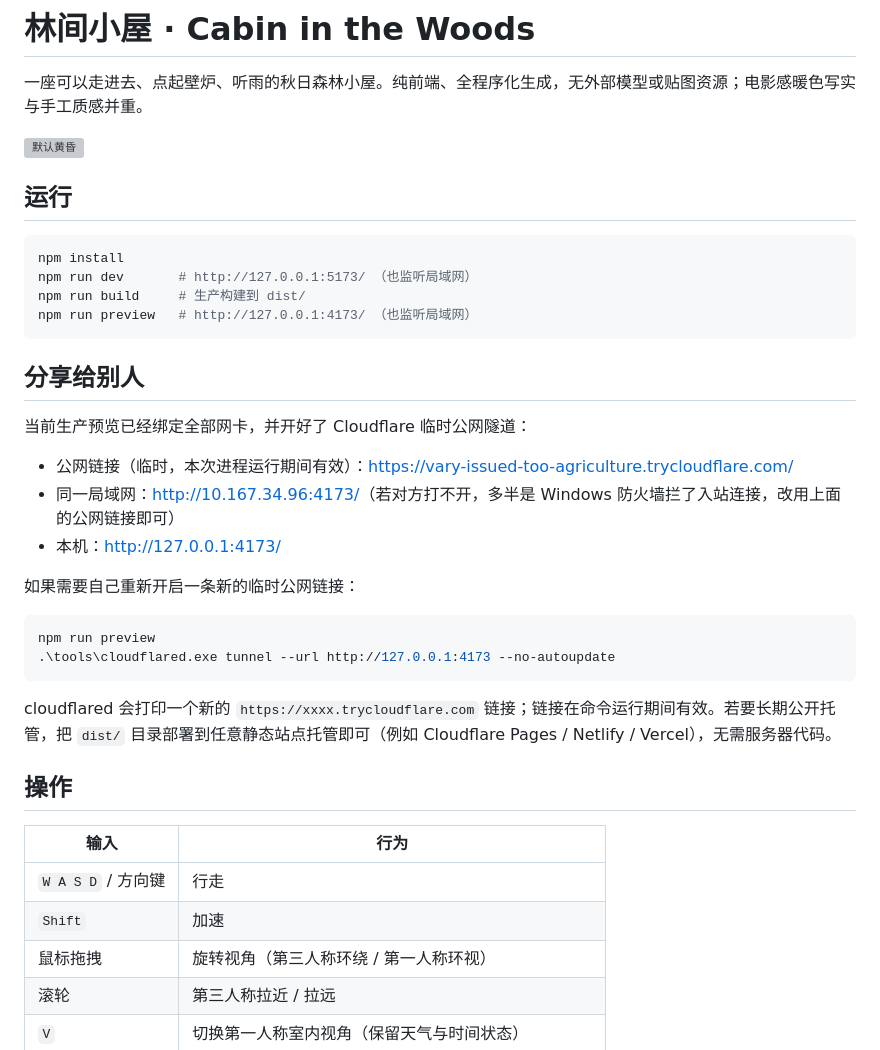
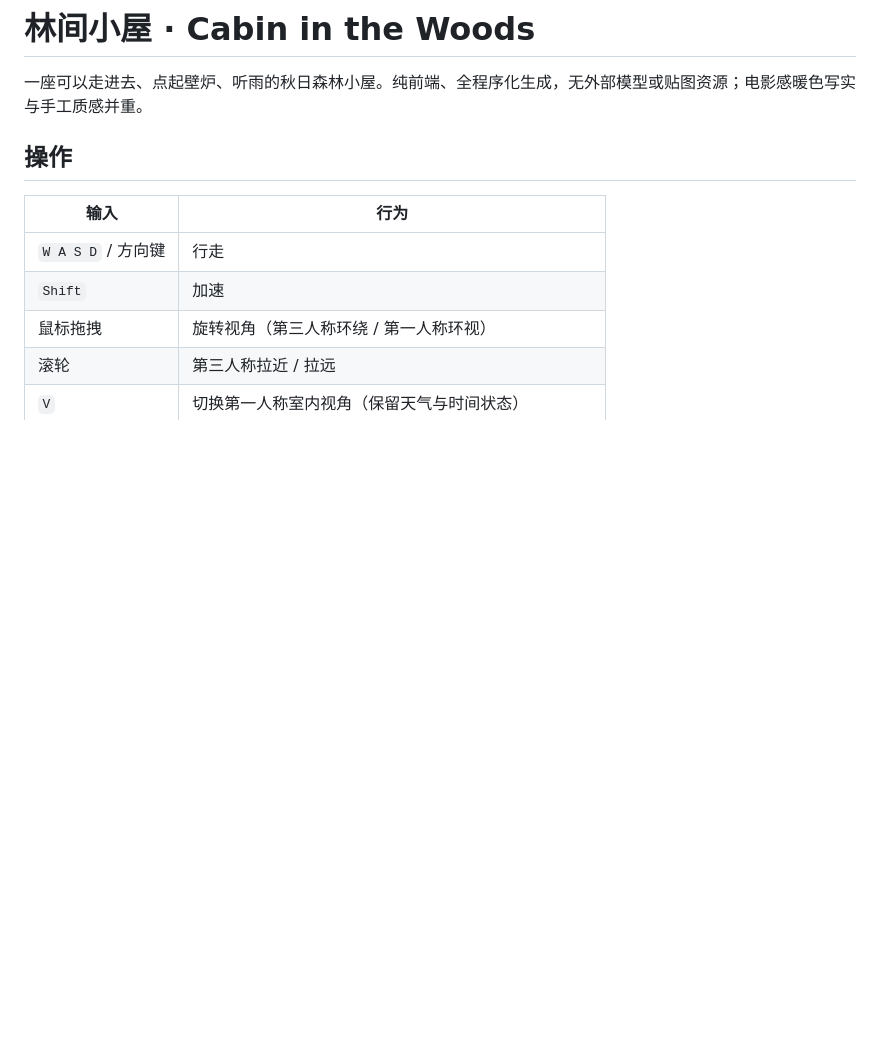
Before and after one commit to cherry777hanvir-droid/cabin-in-the-woods, a Markdown page: README.md, the part around the change. Rendered like a GitHub page; blank space fills up the shorter version; grey boxes are pictures that could not be loaded.

````diff
--- a/README.md
+++ b/README.md
@@ -2,33 +2,6 @@
 
 一座可以走进去、点起壁炉、听雨的秋日森林小屋。纯前端、全程序化生成，无外部模型或贴图资源；电影感暖色写实与手工质感并重。
 
-![默认黄昏](qa/final-hero3.png)
-
-## 运行
-
-```bash
-npm install
-npm run dev       # http://127.0.0.1:5173/ （也监听局域网）
-npm run build     # 生产构建到 dist/
-npm run preview   # http://127.0.0.1:4173/ （也监听局域网）
-```
-
-## 分享给别人
-
-当前生产预览已经绑定全部网卡，并开好了 Cloudflare 临时公网隧道：
-
-- 公网链接（临时，本次进程运行期间有效）：<https://vary-issued-too-agriculture.trycloudflare.com/>
-- 同一局域网：<http://10.167.34.96:4173/>（若对方打不开，多半是 Windows 防火墙拦了入站连接，改用上面的公网链接即可）
-- 本机：<http://127.0.0.1:4173/>
-
-如果需要自己重新开启一条新的临时公网链接：
-
-```bash
-npm run preview
-.\tools\cloudflared.exe tunnel --url http://127.0.0.1:4173 --no-autoupdate
-```
-
-cloudflared 会打印一个新的 `https://xxxx.trycloudflare.com` 链接；链接在命令运行期间有效。若要长期公开托管，把 `dist/` 目录部署到任意静态站点托管即可（例如 Cloudflare Pages / Netlify / Vercel），无需服务器代码。
 
 ## 操作
 
````
